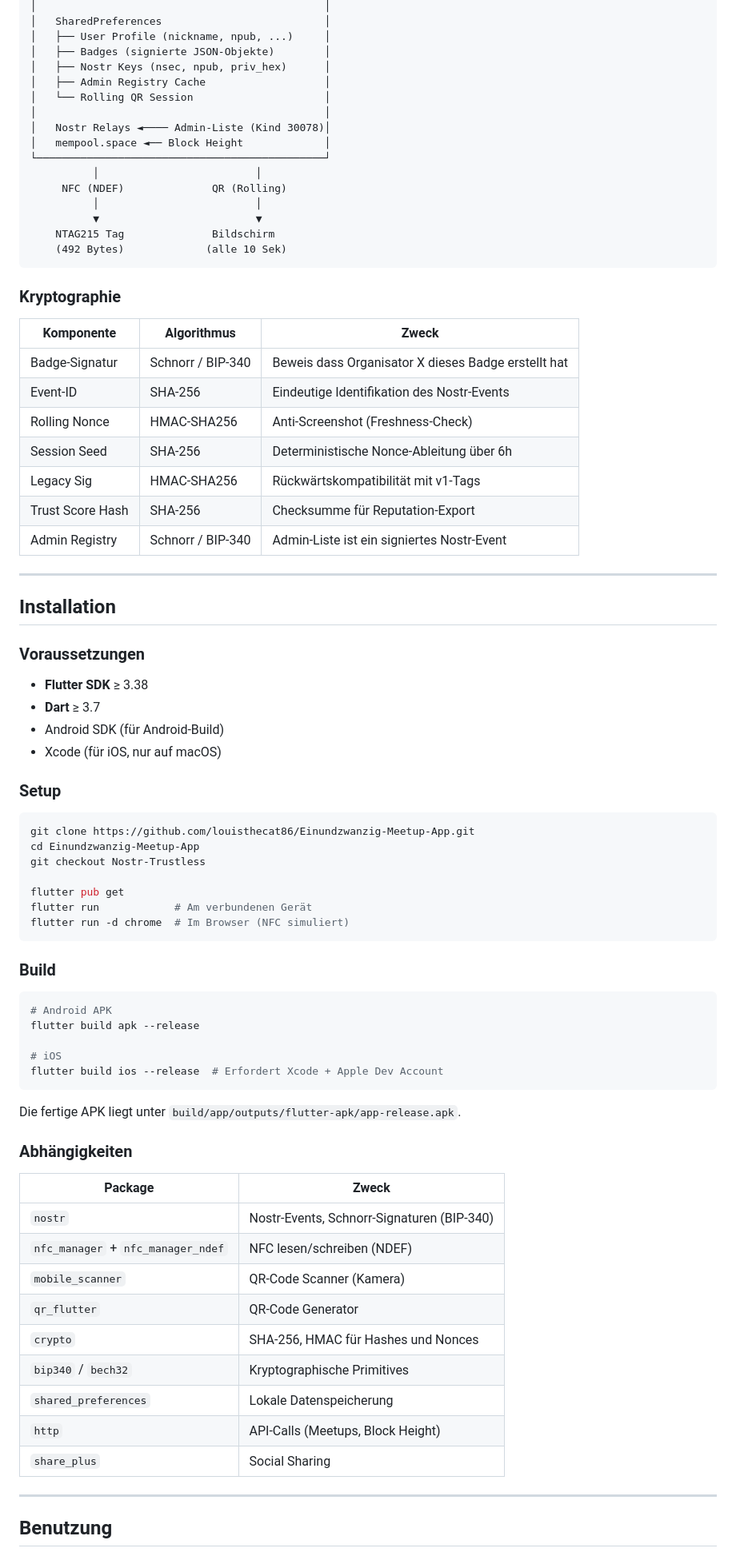
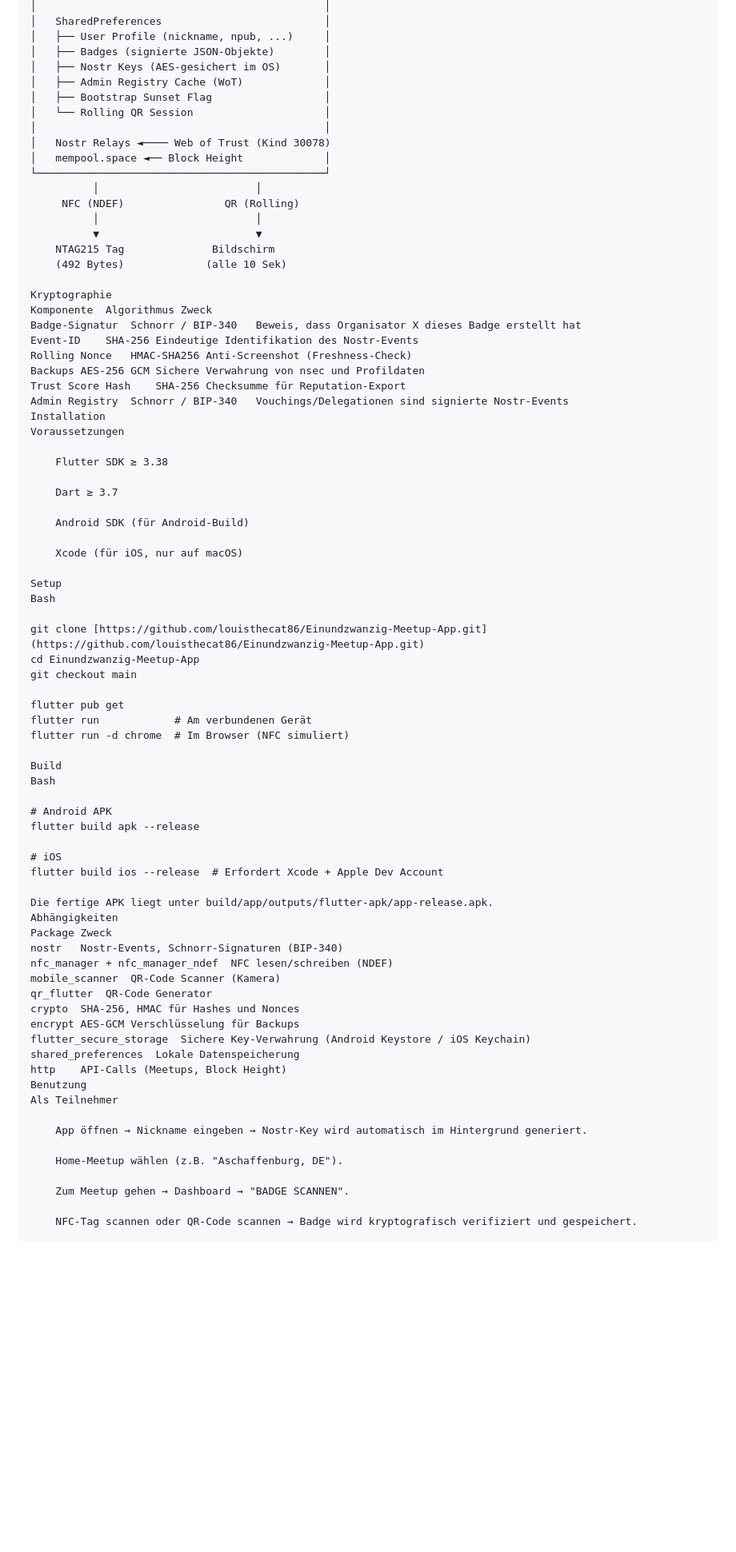
Before and after one commit to louisthecat86/Einundzwanzig-Meetup-App, a Markdown page: README.md, the part around one of its changes. Shown at 80% size. Drawn GitHub-style; blank space fills up the shorter version.

````diff
--- a/README.md
+++ b/README.md
@@ -193,83 +190,80 @@ lib/
 │   SharedPreferences                          │
 │   ├── User Profile (nickname, npub, ...)     │
 │   ├── Badges (signierte JSON-Objekte)        │
-│   ├── Nostr Keys (nsec, npub, priv_hex)      │
-│   ├── Admin Registry Cache                   │
+│   ├── Nostr Keys (AES-gesichert im OS)       │
+│   ├── Admin Registry Cache (WoT)             │
+│   ├── Bootstrap Sunset Flag                  │
 │   └── Rolling QR Session                     │
 │                                              │
-│   Nostr Relays ◄──── Admin-Liste (Kind 30078)│
+│   Nostr Relays ◄──── Web of Trust (Kind 30078)
 │   mempool.space ◄── Block Height             │
 └──────────────────────────────────────────────┘
           │                         │
-     NFC (NDEF)              QR (Rolling)
+     NFC (NDEF)                QR (Rolling)
           │                         │
           ▼                         ▼
     NTAG215 Tag              Bildschirm
     (492 Bytes)             (alle 10 Sek)
-```
 
-### Kryptographie
+Kryptographie
+Komponente	Algorithmus	Zweck
+Badge-Signatur	Schnorr / BIP-340	Beweis, dass Organisator X dieses Badge erstellt hat
+Event-ID	SHA-256	Eindeutige Identifikation des Nostr-Events
+Rolling Nonce	HMAC-SHA256	Anti-Screenshot (Freshness-Check)
+Backups	AES-256 GCM	Sichere Verwahrung von nsec und Profildaten
+Trust Score Hash	SHA-256	Checksumme für Reputation-Export
+Admin Registry	Schnorr / BIP-340	Vouchings/Delegationen sind signierte Nostr-Events
+Installation
+Voraussetzungen
 
-| Komponente | Algorithmus | Zweck |
-|------------|-------------|-------|
-| Badge-Signatur | Schnorr / BIP-340 | Beweis dass Organisator X dieses Badge erstellt hat |
-| Event-ID | SHA-256 | Eindeutige Identifikation des Nostr-Events |
-| Rolling Nonce | HMAC-SHA256 | Anti-Screenshot (Freshness-Check) |
-| Session Seed | SHA-256 | Deterministische Nonce-Ableitung über 6h |
-| Legacy Sig | HMAC-SHA256 | Rückwärtskompatibilität mit v1-Tags |
-| Trust Score Hash | SHA-256 | Checksumme für Reputation-Export |
-| Admin Registry | Schnorr / BIP-340 | Admin-Liste ist ein signiertes Nostr-Event |
+    Flutter SDK ≥ 3.38
 
----
+    Dart ≥ 3.7
 
-## Installation
+    Android SDK (für Android-Build)
 
-### Voraussetzungen
+    Xcode (für iOS, nur auf macOS)
 
-- **Flutter SDK** ≥ 3.38
-- **Dart** ≥ 3.7
-- Android SDK (für Android-Build)
-- Xcode (für iOS, nur auf macOS)
+Setup
+Bash
 
-### Setup
-
-```bash
-git clone https://github.com/louisthecat86/Einundzwanzig-Meetup-App.git
+git clone [https://github.com/louisthecat86/Einundzwanzig-Meetup-App.git](https://github.com/louisthecat86/Einundzwanzig-Meetup-App.git)
 cd Einundzwanzig-Meetup-App
-git checkout Nostr-Trustless
+git checkout main
 
 flutter pub get
 flutter run            # Am verbundenen Gerät
 flutter run -d chrome  # Im Browser (NFC simuliert)
-```
 
-### Build
+Build
+Bash
 
-```bash
 # Android APK
 flutter build apk --release
 
 # iOS
 flutter build ios --release  # Erfordert Xcode + Apple Dev Account
-```
 
-Die fertige APK liegt unter `build/app/outputs/flutter-apk/app-release.apk`.
+Die fertige APK liegt unter build/app/outputs/flutter-apk/app-release.apk.
+Abhängigkeiten
+Package	Zweck
+nostr	Nostr-Events, Schnorr-Signaturen (BIP-340)
+nfc_manager + nfc_manager_ndef	NFC lesen/schreiben (NDEF)
+mobile_scanner	QR-Code Scanner (Kamera)
+qr_flutter	QR-Code Generator
+crypto	SHA-256, HMAC für Hashes und Nonces
+encrypt	AES-GCM Verschlüsselung für Backups
+flutter_secure_storage	Sichere Key-Verwahrung (Android Keystore / iOS Keychain)
+shared_preferences	Lokale Datenspeicherung
+http	API-Calls (Meetups, Block Height)
+Benutzung
+Als Teilnehmer
 
-### Abhängigkeiten
+    App öffnen → Nickname eingeben → Nostr-Key wird automatisch im Hintergrund generiert.
 
-| Package | Zweck |
-|---------|-------|
-| `nostr` | Nostr-Events, Schnorr-Signaturen (BIP-340) |
-| `nfc_manager` + `nfc_manager_ndef` | NFC lesen/schreiben (NDEF) |
-| `mobile_scanner` | QR-Code Scanner (Kamera) |
-| `qr_flutter` | QR-Code Generator |
-| `crypto` | SHA-256, HMAC für Hashes und Nonces |
-| `bip340` / `bech32` | Kryptographische Primitives |
-| `shared_preferences` | Lokale Datenspeicherung |
-| `http` | API-Calls (Meetups, Block Height) |
-| `share_plus` | Social Sharing |
+    Home-Meetup wählen (z.B. "Aschaffenburg, DE").
 
----
+    Zum Meetup gehen → Dashboard → "BADGE SCANNEN".
 
-## Benutzung
+    NFC-Tag scannen oder QR-Code scannen → Badge wird kryptografisch verifiziert und gespeichert.
 
````
Also changed, not shown: other parts of README.md (+120 -285 lines).
